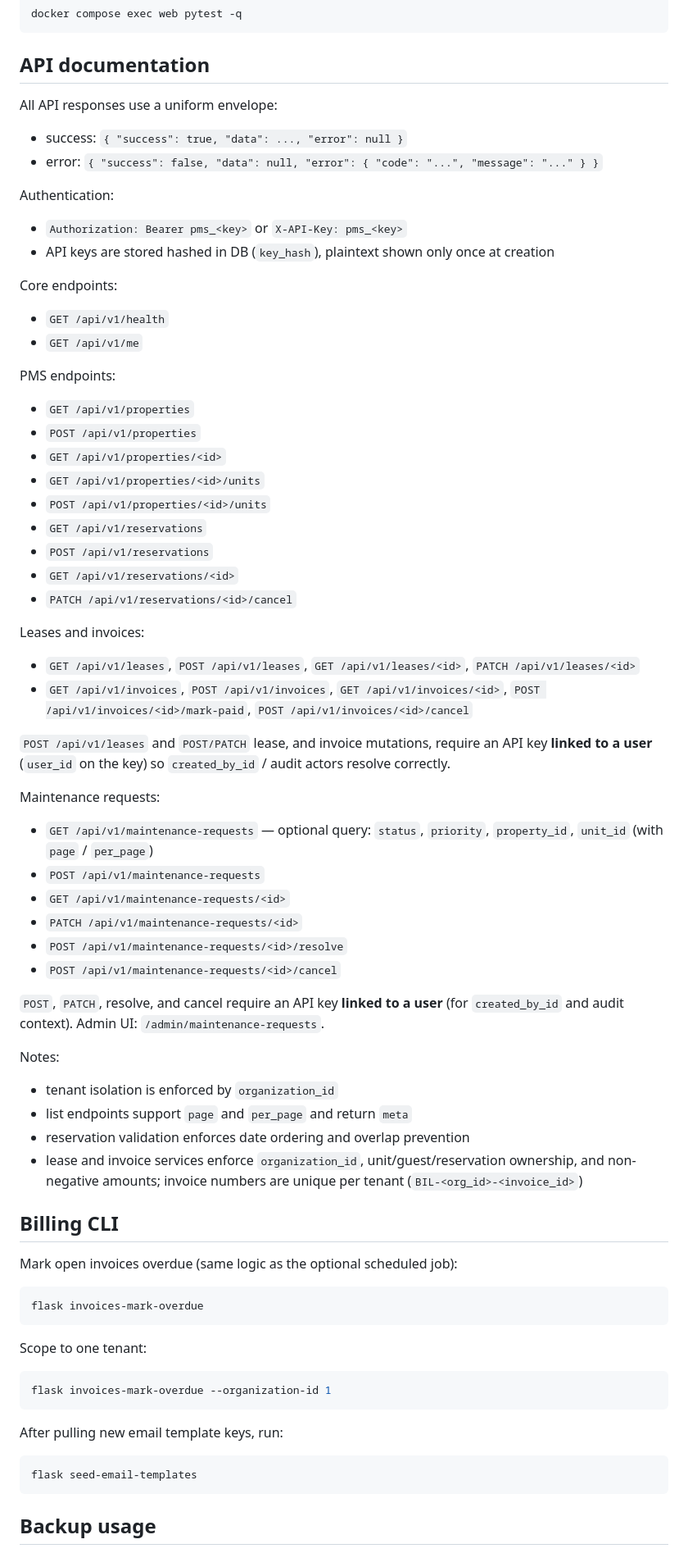
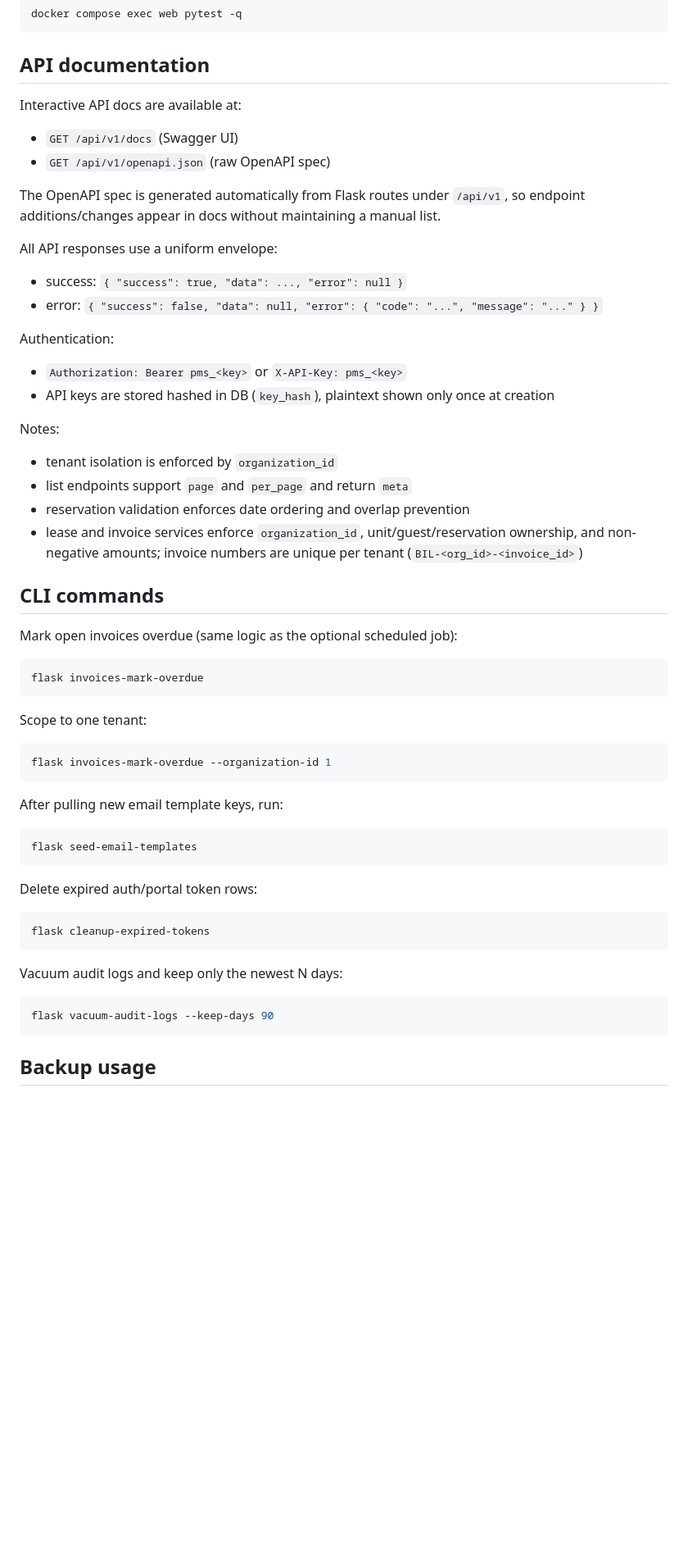
Before and after one commit to flowlyconnect-debug/pin-pms, a Markdown page: README.md, the part around one of its changes. Shown at 82% size. Drawn GitHub-style; blank space fills up the shorter version.

````diff
--- a/README.md
+++ b/README.md
@@ -128,6 +128,14 @@ docker compose exec web pytest -q
 
 ## API documentation
 
+Interactive API docs are available at:
+
+- `GET /api/v1/docs` (Swagger UI)
+- `GET /api/v1/openapi.json` (raw OpenAPI spec)
+
+The OpenAPI spec is generated automatically from Flask routes under `/api/v1`,
+so endpoint additions/changes appear in docs without maintaining a manual list.
+
 All API responses use a uniform envelope:
 
 - success: `{ "success": true, "data": ..., "error": null }`
@@ -138,47 +146,6 @@ Authentication:
 - `Authorization: Bearer pms_<key>` or `X-API-Key: pms_<key>`
 - API keys are stored hashed in DB (`key_hash`), plaintext shown only once at creation
 
-Core endpoints:
-
-- `GET /api/v1/health`
-- `GET /api/v1/me`
-
-PMS endpoints:
-
-- `GET /api/v1/properties`
-- `POST /api/v1/properties`
-- `GET /api/v1/properties/<id>`
-- `GET /api/v1/properties/<id>/units`
-- `POST /api/v1/properties/<id>/units`
-- `GET /api/v1/reservations`
-- `POST /api/v1/reservations`
-- `GET /api/v1/reservations/<id>`
-- `PATCH /api/v1/reservations/<id>/cancel`
-
-Leases and invoices:
-
-- `GET /api/v1/leases`, `POST /api/v1/leases`, `GET /api/v1/leases/<id>`,
-  `PATCH /api/v1/leases/<id>`
-- `GET /api/v1/invoices`, `POST /api/v1/invoices`, `GET /api/v1/invoices/<id>`,
-  `POST /api/v1/invoices/<id>/mark-paid`, `POST /api/v1/invoices/<id>/cancel`
-
-`POST /api/v1/leases` and `POST/PATCH` lease, and invoice mutations, require an
-API key **linked to a user** (`user_id` on the key) so `created_by_id` /
-audit actors resolve correctly.
-
-Maintenance requests:
-
-- `GET /api/v1/maintenance-requests` — optional query: `status`, `priority`,
-  `property_id`, `unit_id` (with `page` / `per_page`)
-- `POST /api/v1/maintenance-requests`
-- `GET /api/v1/maintenance-requests/<id>`
-- `PATCH /api/v1/maintenance-requests/<id>`
-- `POST /api/v1/maintenance-requests/<id>/resolve`
-- `POST /api/v1/maintenance-requests/<id>/cancel`
-
-`POST`, `PATCH`, resolve, and cancel require an API key **linked to a user**
-(for `created_by_id` and audit context). Admin UI: `/admin/maintenance-requests`.
-
 Notes:
 
 - tenant isolation is enforced by `organization_id`
@@ -188,7 +155,7 @@ Notes:
   ownership, and non-negative amounts; invoice numbers are unique per tenant
   (`BIL-<org_id>-<invoice_id>`)
 
-## Billing CLI
+## CLI commands
 
 Mark open invoices overdue (same logic as the optional scheduled job):
 
@@ -206,6 +173,18 @@ After pulling new email template keys, run:
 
 ```bash
 flask seed-email-templates
+```
+
+Delete expired auth/portal token rows:
+
+```bash
+flask cleanup-expired-tokens
+```
+
+Vacuum audit logs and keep only the newest N days:
+
+```bash
+flask vacuum-audit-logs --keep-days 90
 ```
 
 ## Backup usage
````
Also changed, not shown: other parts of README.md (+4 -2 lines).
